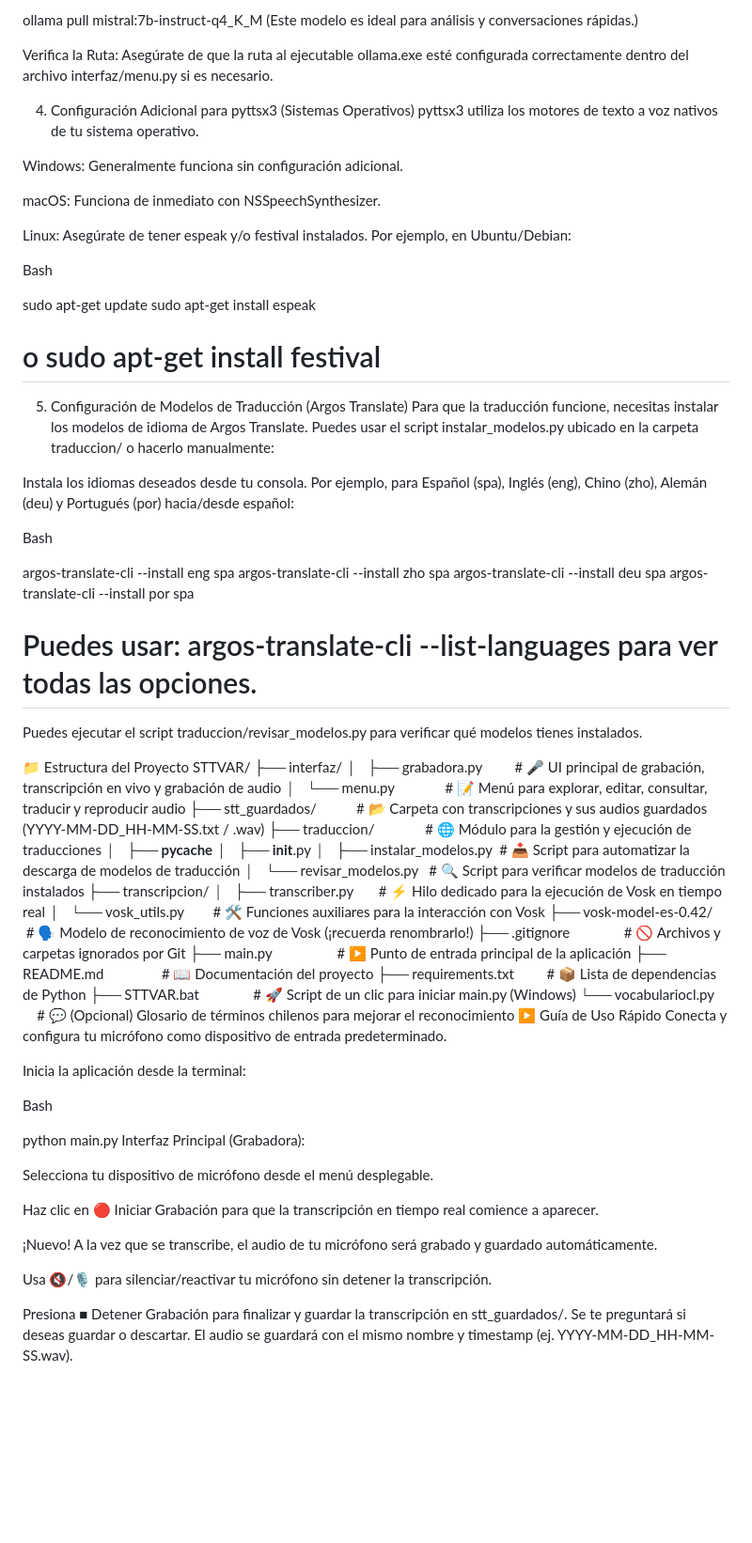
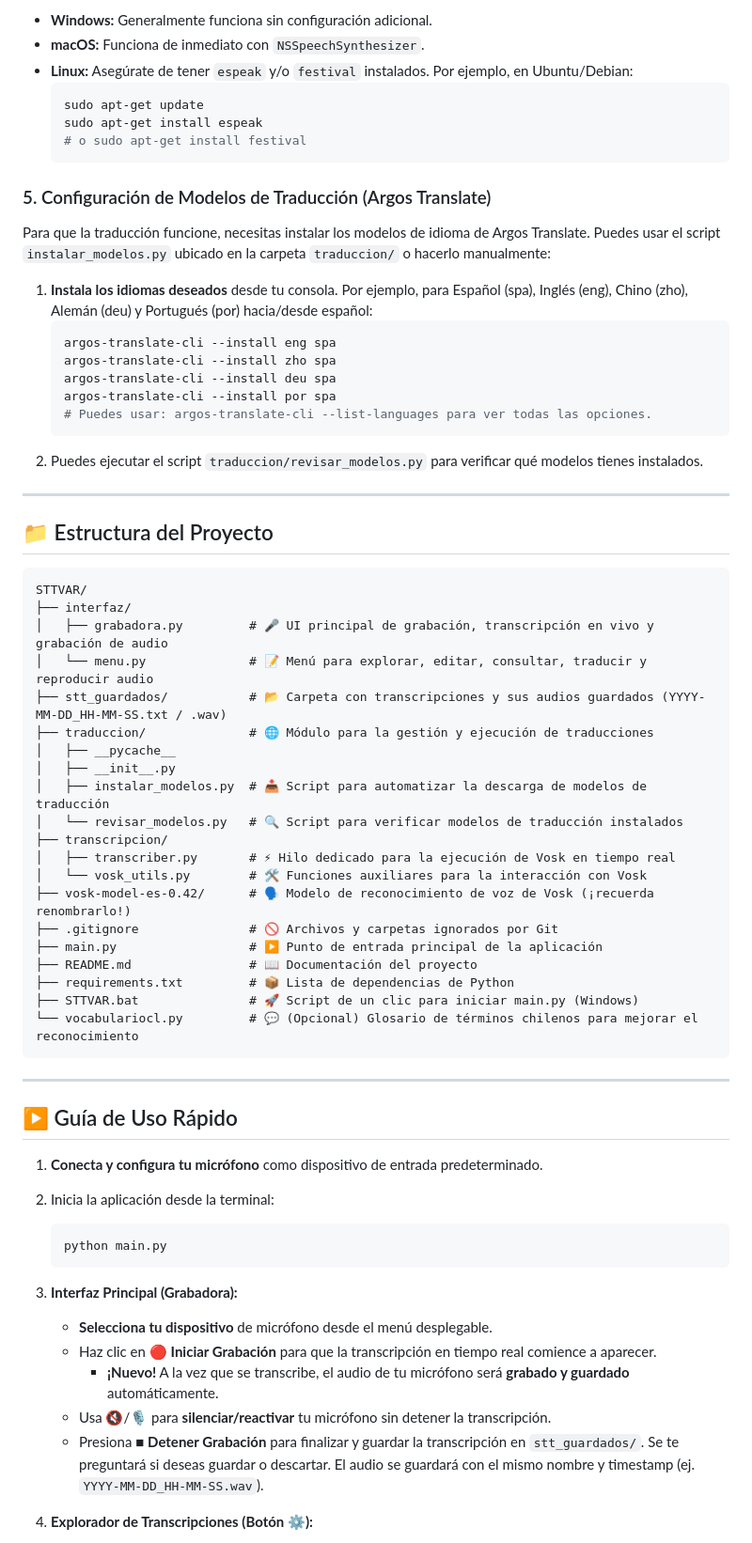
Before and after one commit to LucasJS28/STTVAR, a Markdown page: README.md, the part around one of its changes. Shown at 94% size. GitHub-like rendering; blank space fills up the shorter version.

````diff
--- a/README.md
+++ b/README.md
@@ -60,39 +78,33 @@ Bash
 
-ollama pull mistral:7b-instruct-q4_K_M
-(Este modelo es ideal para análisis y conversaciones rápidas.)
+  * **Windows:** Generalmente funciona sin configuración adicional.
+  * **macOS:** Funciona de inmediato con `NSSpeechSynthesizer`.
+  * **Linux:** Asegúrate de tener `espeak` y/o `festival` instalados. Por ejemplo, en Ubuntu/Debian:
+    ```bash
+    sudo apt-get update
+    sudo apt-get install espeak
+    # o sudo apt-get install festival
+    ```
 
-Verifica la Ruta: Asegúrate de que la ruta al ejecutable ollama.exe esté configurada correctamente dentro del archivo interfaz/menu.py si es necesario.
+### 5\. Configuración de Modelos de Traducción (Argos Translate)
 
-4. Configuración Adicional para pyttsx3 (Sistemas Operativos)
-pyttsx3 utiliza los motores de texto a voz nativos de tu sistema operativo.
+Para que la traducción funcione, necesitas instalar los modelos de idioma de Argos Translate.
+Puedes usar el script `instalar_modelos.py` ubicado en la carpeta `traduccion/` o hacerlo manualmente:
 
-Windows: Generalmente funciona sin configuración adicional.
+1.  **Instala los idiomas deseados** desde tu consola. Por ejemplo, para Español (spa), Inglés (eng), Chino (zho), Alemán (deu) y Portugués (por) hacia/desde español:
+    ```bash
+    argos-translate-cli --install eng spa
+    argos-translate-cli --install zho spa
+    argos-translate-cli --install deu spa
+    argos-translate-cli --install por spa
+    # Puedes usar: argos-translate-cli --list-languages para ver todas las opciones.
+    ```
+2.  Puedes ejecutar el script `traduccion/revisar_modelos.py` para verificar qué modelos tienes instalados.
 
-macOS: Funciona de inmediato con NSSpeechSynthesizer.
+-----
 
-Linux: Asegúrate de tener espeak y/o festival instalados. Por ejemplo, en Ubuntu/Debian:
+## 📁 Estructura del Proyecto
 
-Bash
-
-sudo apt-get update
-sudo apt-get install espeak
-# o sudo apt-get install festival
-5. Configuración de Modelos de Traducción (Argos Translate)
-Para que la traducción funcione, necesitas instalar los modelos de idioma de Argos Translate.
-Puedes usar el script instalar_modelos.py ubicado en la carpeta traduccion/ o hacerlo manualmente:
-
-Instala los idiomas deseados desde tu consola. Por ejemplo, para Español (spa), Inglés (eng), Chino (zho), Alemán (deu) y Portugués (por) hacia/desde español:
-
-Bash
-
-argos-translate-cli --install eng spa
-argos-translate-cli --install zho spa
-argos-translate-cli --install deu spa
-argos-translate-cli --install por spa
-# Puedes usar: argos-translate-cli --list-languages para ver todas las opciones.
-Puedes ejecutar el script traduccion/revisar_modelos.py para verificar qué modelos tienes instalados.
-
-📁 Estructura del Proyecto
+```
 STTVAR/
 ├── interfaz/
 │   ├── grabadora.py         # 🎤 UI principal de grabación, transcripción en vivo y grabación de audio
@@ -113,23 +125,27 @@ STTVAR/
 ├── requirements.txt         # 📦 Lista de dependencias de Python
 ├── STTVAR.bat               # 🚀 Script de un clic para iniciar main.py (Windows)
 └── vocabulariocl.py         # 💬 (Opcional) Glosario de términos chilenos para mejorar el reconocimiento
-▶️ Guía de Uso Rápido
-Conecta y configura tu micrófono como dispositivo de entrada predeterminado.
+```
 
-Inicia la aplicación desde la terminal:
+-----
 
-Bash
+## ▶️ Guía de Uso Rápido
 
-python main.py
-Interfaz Principal (Grabadora):
+1.  **Conecta y configura tu micrófono** como dispositivo de entrada predeterminado.
 
-Selecciona tu dispositivo de micrófono desde el menú desplegable.
+2.  Inicia la aplicación desde la terminal:
 
-Haz clic en 🔴 Iniciar Grabación para que la transcripción en tiempo real comience a aparecer.
+    ```bash
+    python main.py
+    ```
 
-¡Nuevo! A la vez que se transcribe, el audio de tu micrófono será grabado y guardado automáticamente.
+3.  **Interfaz Principal (Grabadora):**
 
-Usa 🔇/🎙️ para silenciar/reactivar tu micrófono sin detener la transcripción.
+      * **Selecciona tu dispositivo** de micrófono desde el menú desplegable.
+      * Haz clic en 🔴 **Iniciar Grabación** para que la transcripción en tiempo real comience a aparecer.
+          * **¡Nuevo\!** A la vez que se transcribe, el audio de tu micrófono será **grabado y guardado** automáticamente.
+      * Usa 🔇/🎙️ para **silenciar/reactivar** tu micrófono sin detener la transcripción.
+      * Presiona ■ **Detener Grabación** para finalizar y guardar la transcripción en `stt_guardados/`. Se te preguntará si deseas guardar o descartar. El audio se guardará con el mismo nombre y timestamp (ej. `YYYY-MM-DD_HH-MM-SS.wav`).
 
-Presiona ■ Detener Grabación para finalizar y guardar la transcripción en stt_guardados/. Se te preguntará si deseas guardar o descartar. El audio se guardará con el mismo nombre y timestamp (ej. YYYY-MM-DD_HH-MM-SS.wav).
+4.  **Explorador de Transcripciones (Botón ⚙️):**
 
````
Also changed, not shown: other parts of README.md (+82 -66 lines).
